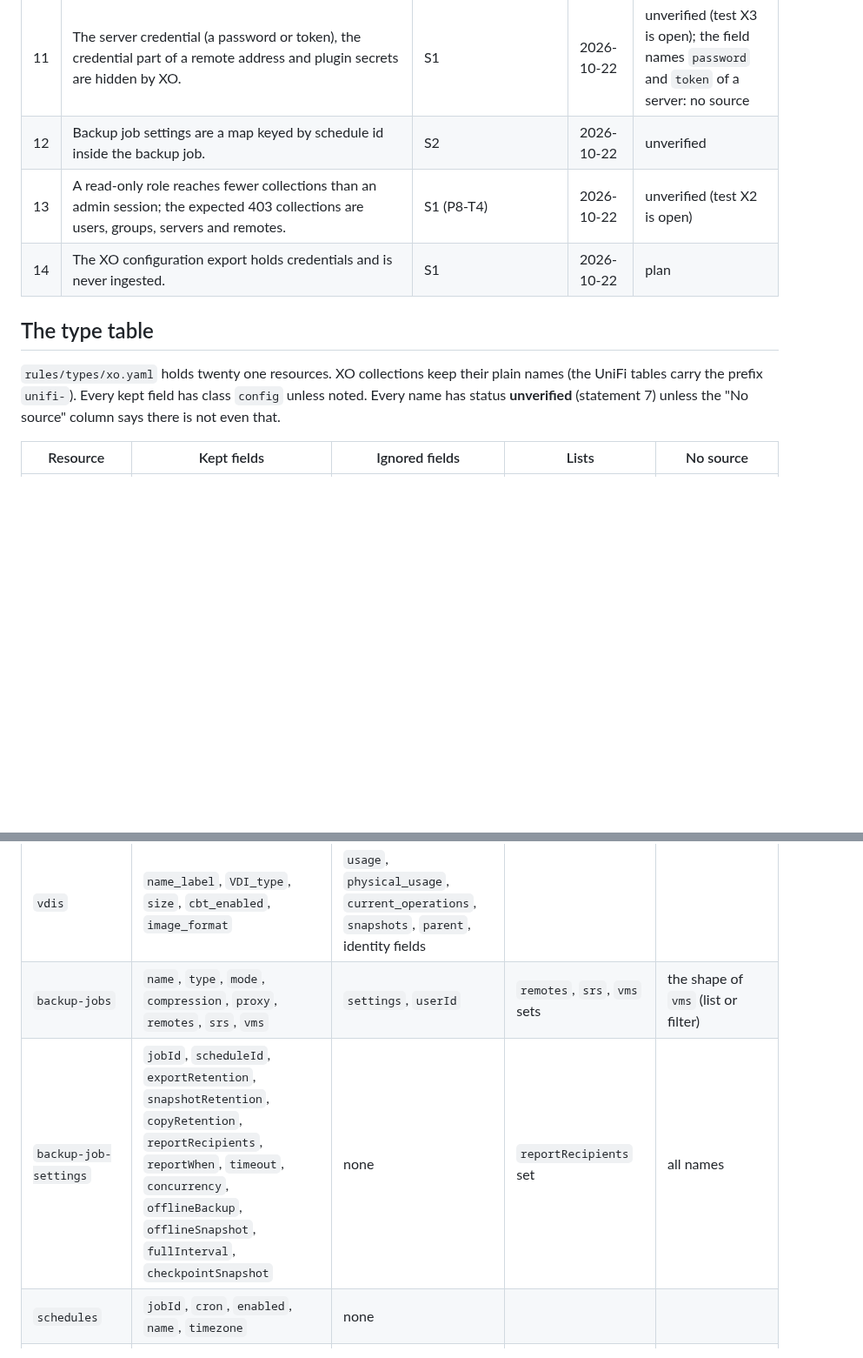
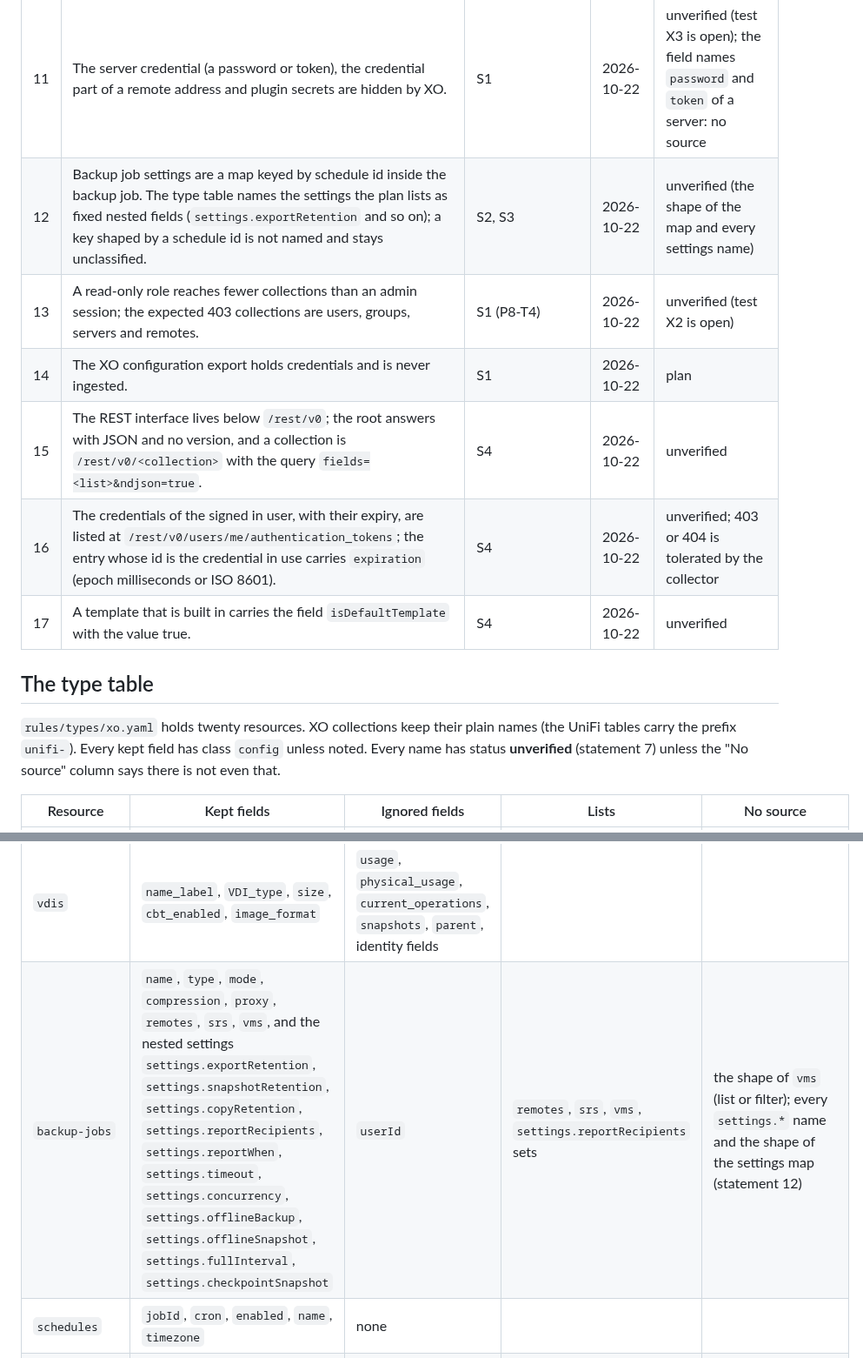
Before and after one commit to Theriark/driftsniff-ce, a Markdown page: docs/vendor-notes/xo.md, 2 parts joined by grey strips. Shown at 87% size. GitHub-like rendering; blank space fills up the shorter version.

```diff
--- a/docs/vendor-notes/xo.md
+++ b/docs/vendor-notes/xo.md
@@ -47,13 +49,16 @@ source at all; the table makes a placeholder choice).
 | 9 | `memory.size` and `memory.usage` change with use and are not configuration. | S1 | 2026-10-22 | plan |
 | 10 | Power state, start times, current operations, guest reported values, snapshot lists, VDI lists and parent references change without an administrator changing anything, so they are ignore class. | S1 | 2026-10-22 | plan (volatility not measured, test X1 is open) |
 | 11 | The server credential (a password or token), the credential part of a remote address and plugin secrets are hidden by XO. | S1 | 2026-10-22 | unverified (test X3 is open); the field names `password` and `token` of a server: no source |
-| 12 | Backup job settings are a map keyed by schedule id inside the backup job. | S2 | 2026-10-22 | unverified |
+| 12 | Backup job settings are a map keyed by schedule id inside the backup job. The type table names the settings the plan lists as fixed nested fields (`settings.exportRetention` and so on); a key shaped by a schedule id is not named and stays unclassified. | S2, S3 | 2026-10-22 | unverified (the shape of the map and every settings name) |
 | 13 | A read-only role reaches fewer collections than an admin session; the expected 403 collections are users, groups, servers and remotes. | S1 (P8-T4) | 2026-10-22 | unverified (test X2 is open) |
 | 14 | The XO configuration export holds credentials and is never ingested. | S1 | 2026-10-22 | plan |
+| 15 | The REST interface lives below `/rest/v0`; the root answers with JSON and no version, and a collection is `/rest/v0/<collection>` with the query `fields=<list>&ndjson=true`. | S4 | 2026-10-22 | unverified |
+| 16 | The credentials of the signed in user, with their expiry, are listed at `/rest/v0/users/me/authentication_tokens`; the entry whose id is the credential in use carries `expiration` (epoch milliseconds or ISO 8601). | S4 | 2026-10-22 | unverified; 403 or 404 is tolerated by the collector |
+| 17 | A template that is built in carries the field `isDefaultTemplate` with the value true. | S4 | 2026-10-22 | unverified |
 
 ## The type table
 
-`rules/types/xo.yaml` holds twenty one resources. XO collections keep their plain names (the UniFi
+`rules/types/xo.yaml` holds twenty resources. XO collections keep their plain names (the UniFi
 tables carry the prefix `unifi-`). Every kept field has class `config` unless noted. Every name has
 status **unverified** (statement 7) unless the "No source" column says there is not even that.
 
@@ -70,8 +75,7 @@ status **unverified** (statement 7) unless the "No source" column says there is
 | `vifs` | `MAC`, `MTU`, `device`, `lockingMode`, `allowedIpv4Addresses`, `allowedIpv6Addresses`, `rateLimit`, `txChecksumming` | `attached`, `currently_attached`, identity fields | the two address lists are sets | |
 | `vbds` | `bootable`, `device`, `is_cd_drive`, `position`, `read_only` | `attached`, `currently_attached`, `parent`, identity fields | | |
 | `vdis` | `name_label`, `VDI_type`, `size`, `cbt_enabled`, `image_format` | `usage`, `physical_usage`, `current_operations`, `snapshots`, `parent`, identity fields | | |
-| `backup-jobs` | `name`, `type`, `mode`, `compression`, `proxy`, `remotes`, `srs`, `vms` | `settings`, `userId` | `remotes`, `srs`, `vms` sets | the shape of `vms` (list or filter) |
-| `backup-job-settings` | `jobId`, `scheduleId`, `exportRetention`, `snapshotRetention`, `copyRetention`, `reportRecipients`, `reportWhen`, `timeout`, `concurrency`, `offlineBackup`, `offlineSnapshot`, `fullInterval`, `checkpointSnapshot` | none | `reportRecipients` set | all names |
+| `backup-jobs` | `name`, `type`, `mode`, `compression`, `proxy`, `remotes`, `srs`, `vms`, and the nested settings `settings.exportRetention`, `settings.snapshotRetention`, `settings.copyRetention`, `settings.reportRecipients`, `settings.reportWhen`, `settings.timeout`, `settings.concurrency`, `settings.offlineBackup`, `settings.offlineSnapshot`, `settings.fullInterval`, `settings.checkpointSnapshot` | `userId` | `remotes`, `srs`, `vms`, `settings.reportRecipients` sets | the shape of `vms` (list or filter); every `settings.*` name and the shape of the settings map (statement 12) |
 | `schedules` | `jobId`, `cron`, `enabled`, `name`, `timezone` | none | | |
 | `backup-repositories` (floor high) | `name`, `enabled`, `url`, `options` | none | | |
 | `proxies` | `name`, `address`, `version` | none | | |
```
Also changed, not shown: other parts of docs/vendor-notes/xo.md (+18 -10 lines).
